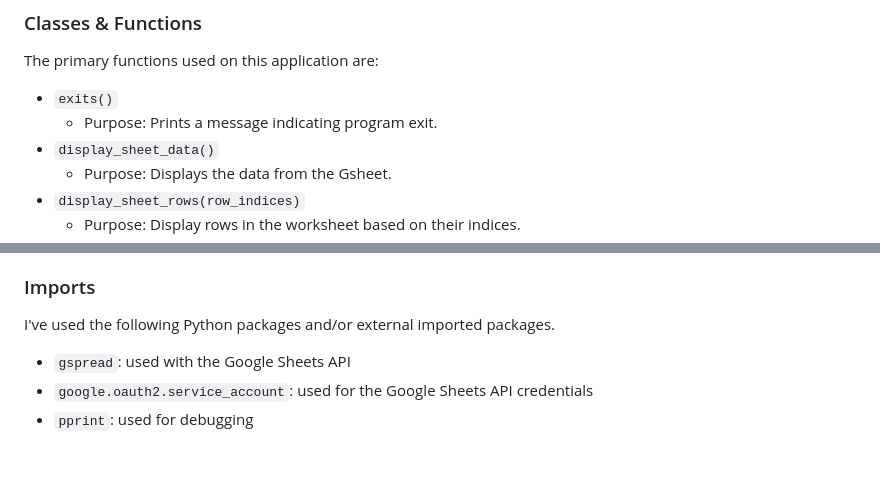
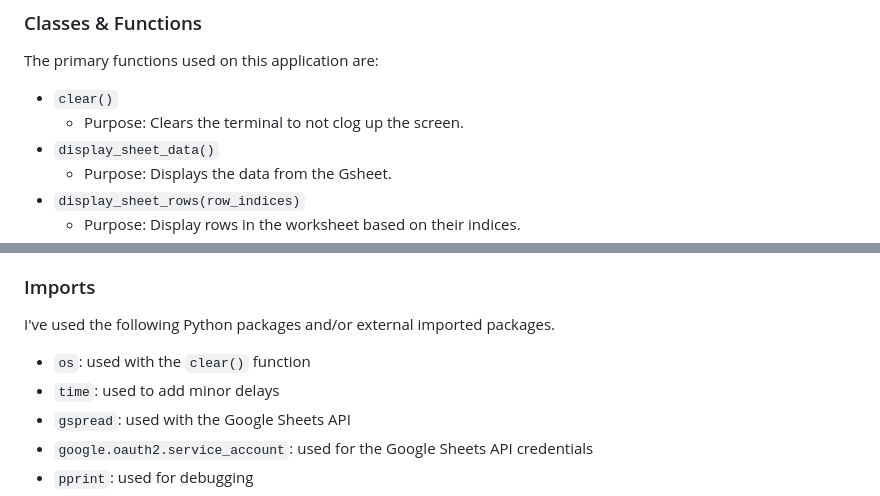
Before and after one commit to primarypigments/new_restaurant, a Markdown page: README.md, 2 parts joined by grey strips. Drawn GitHub-style; blank space fills up the shorter version.

Commit message:
Update README with more imports/function

```diff
--- a/README.md
+++ b/README.md
@@ -106,8 +106,8 @@ Below is the flowchart of the main process of this Python program. It shows the
 
 The primary functions used on this application are:
 
-- `exits()`
-    - Purpose: Prints a message indicating program exit.
+- `clear()`
+    - Purpose: Clears the terminal to not clog up the screen.
 - `display_sheet_data()`
     - Purpose: Displays the data from the Gsheet.
 - `display_sheet_rows(row_indices)`
@@ -149,6 +149,8 @@ The primary functions used on this application are:
 
 I've used the following Python packages and/or external imported packages.
 
+- `os`: used with the `clear()` function
+- `time`: used to add minor delays
 - `gspread`: used with the Google Sheets API
 - `google.oauth2.service_account`: used for the Google Sheets API credentials
 - `pprint`: used for debugging
```
Also changed, not shown: other parts of README.md (+1 -1 lines).
